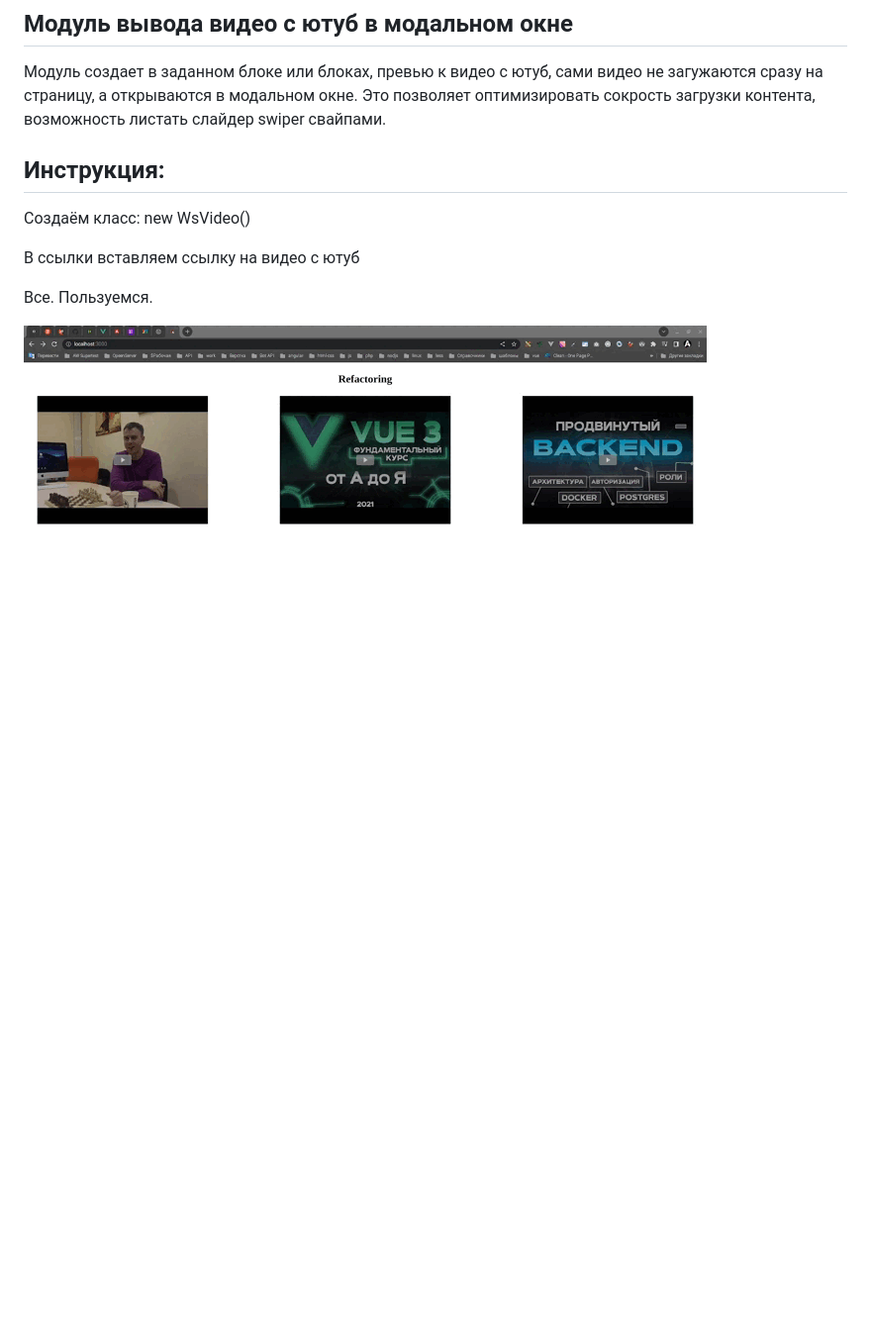
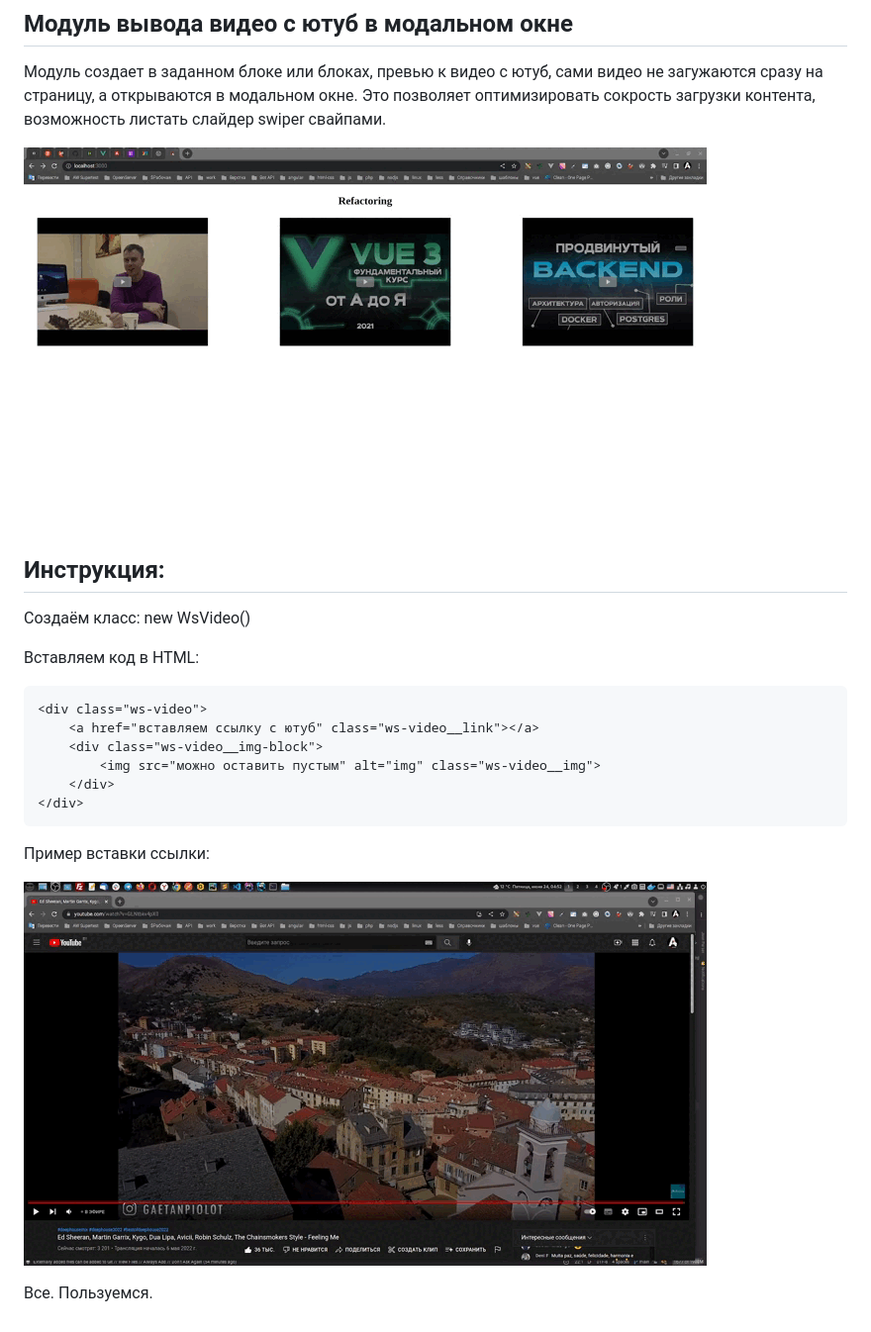
Before and after one commit to Germesych/ws-video-modal, a Markdown page: README.md, the part around the change. Shown: that part at 99% size. GitHub-like rendering; pictures changed too: src/img/ws-video-link.gif (added); blank space fills up the shorter version.

```diff
--- a/README.md
+++ b/README.md
@@ -1,13 +1,24 @@
 ## Модуль вывода видео с ютуб в модальном окне
 
 Модуль создает в заданном блоке или блоках, превью к видео с ютуб, сами видео не загужаются сразу на страницу, а открываются в модальном окне. Это позволяет оптимизировать сокрость загрузки контента, возможность листать слайдер swiper свайпами.<br>
+
+![](src/img/ws-video.gif)
 
 ## Инструкция:
 
 Создаём класс: new WsVideo()
 
-В ссылки вставляем ссылку на видео с ютуб
+Вставляем код в HTML:
+
+    <div class="ws-video">
+        <a href="вставляем ссылку с ютуб" class="ws-video__link"></a>
+        <div class="ws-video__img-block">
+            <img src="можно оставить пустым" alt="img" class="ws-video__img">
+        </div>
+    </div>
+
+Пример вставки ссылки:
+
+![](src/img/ws-video-link.gif)
 
 Все. Пользуемся.
-
-![](src/img/ws-video.gif)
```
Also changed, not shown: 5 other files.
